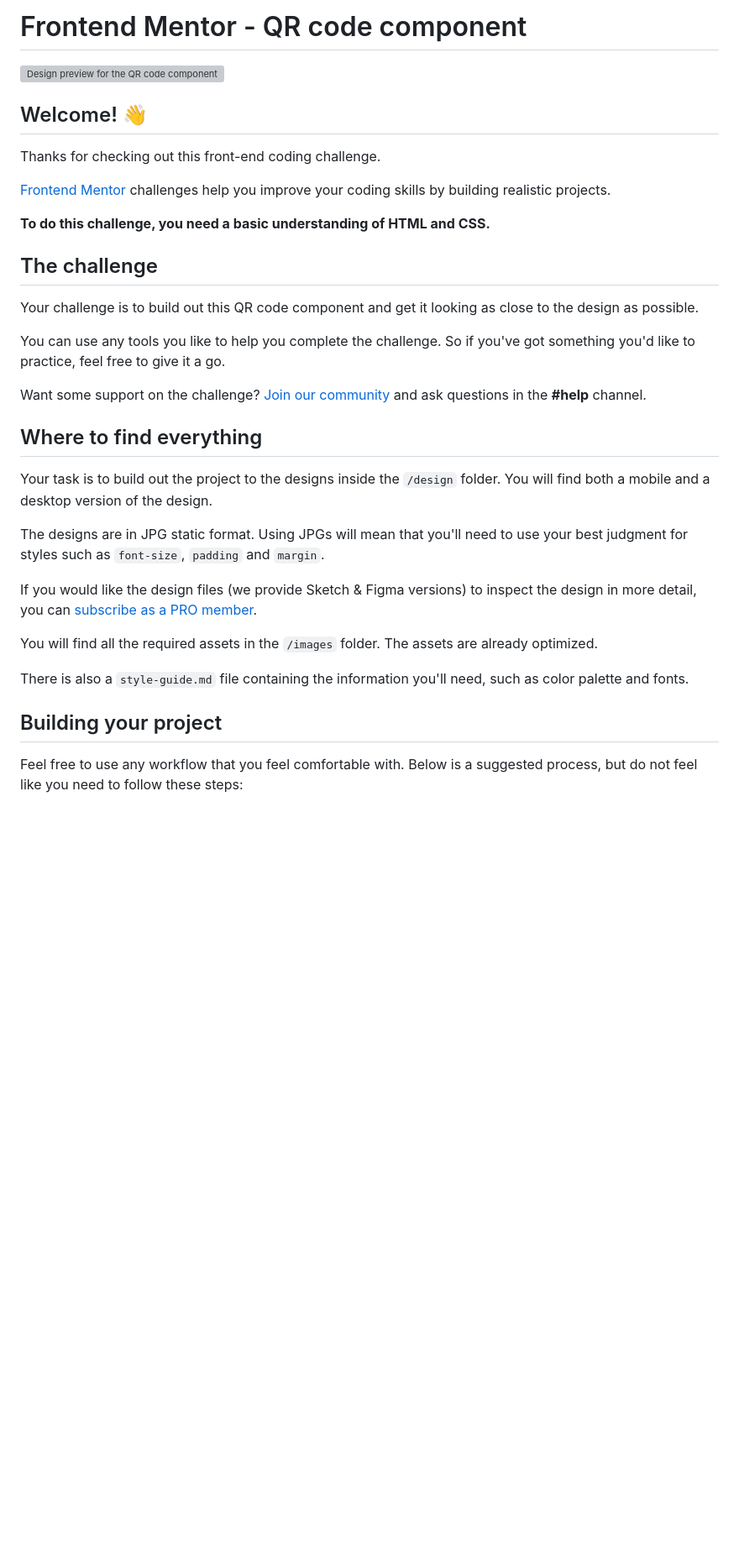
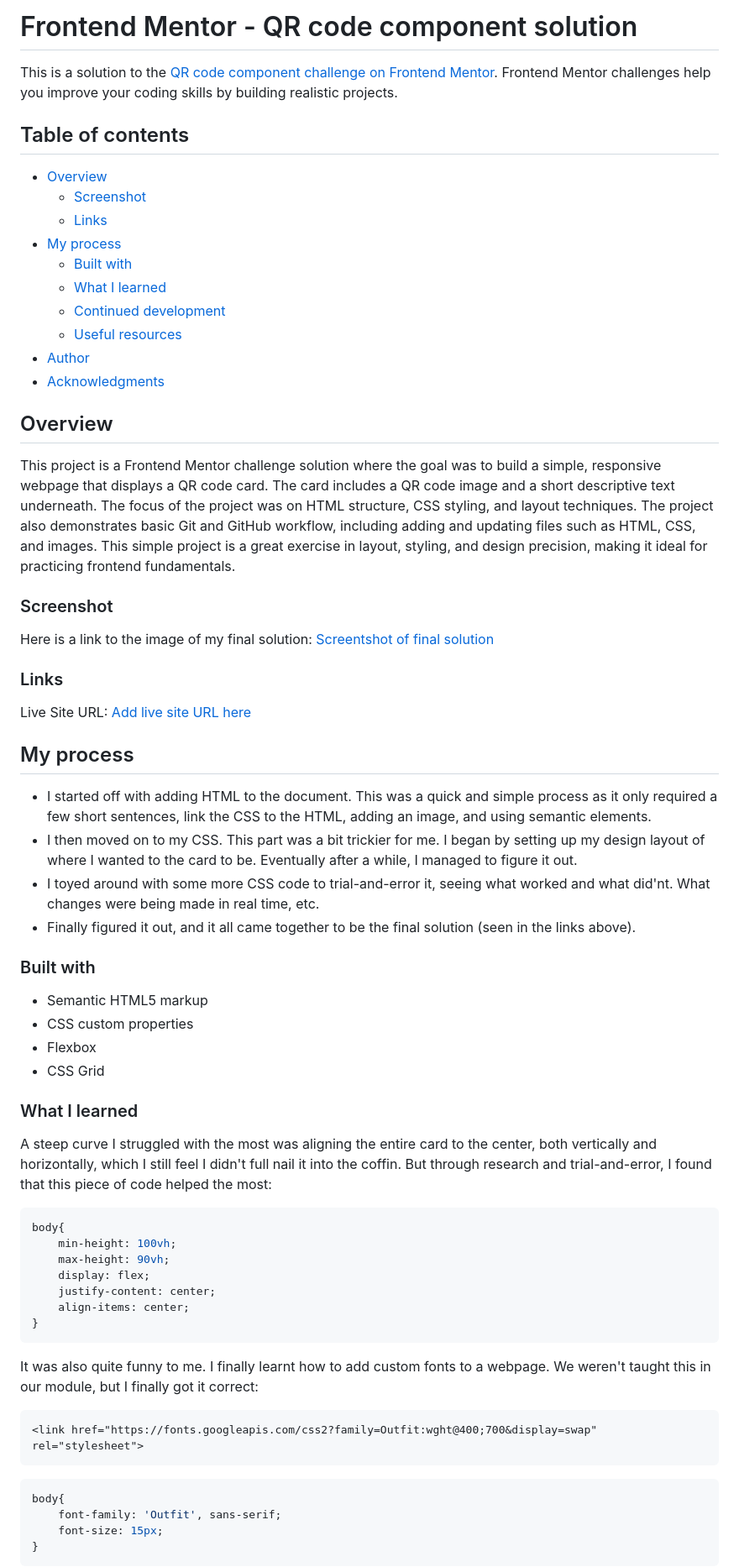
Before and after one commit to ashyb13/FM_Challenge1, a Markdown page: README.md, the part around one of its changes. Shown at 84% size. GitHub-like rendering; blank space fills up the shorter version; grey boxes are pictures that could not be loaded.

Commit message:
Update README with project overview and screenshot

````diff
--- a/README.md
+++ b/README.md
@@ -1,36 +1,73 @@
-# Frontend Mentor - QR code component
+# Frontend Mentor - QR code component solution
+This is a solution to the [QR code component challenge on Frontend Mentor](https://www.frontendmentor.io/challenges/qr-code-component-iux_sIO_H). Frontend Mentor challenges help you improve your coding skills by building realistic projects.
 
-![Design preview for the QR code component coding challenge](./preview.jpg)
+## Table of contents
+- [Overview](#overview)
+  - [Screenshot](#screenshot)
+  - [Links](#links)
+- [My process](#my-process)
+  - [Built with](#built-with)
+  - [What I learned](#what-i-learned)
+  - [Continued development](#continued-development)
+  - [Useful resources](#useful-resources)
+- [Author](#author)
+- [Acknowledgments](#acknowledgments)
 
-## Welcome! 👋
 
-Thanks for checking out this front-end coding challenge.
+## Overview
+This project is a Frontend Mentor challenge solution where the goal was to build a simple, responsive webpage that displays a QR code card. The card includes a QR code image and a short descriptive text underneath. The focus of the project was on HTML structure, CSS styling, and layout techniques.
+The project also demonstrates basic Git and GitHub workflow, including adding and updating files such as HTML, CSS, and images.
+This simple project is a great exercise in layout, styling, and design precision, making it ideal for practicing frontend fundamentals.
 
-[Frontend Mentor](https://www.frontendmentor.io) challenges help you improve your coding skills by building realistic projects.
 
-**To do this challenge, you need a basic understanding of HTML and CSS.**
+### Screenshot
+Here is a link to the image of my final solution:
+[Screentshot of final solution](Final.png)
 
-## The challenge
 
-Your challenge is to build out this QR code component and get it looking as close to the design as possible.
+### Links
+Live Site URL:
+[Add live site URL here](https://fm-challenge1-nine.vercel.app/)
 
-You can use any tools you like to help you complete the challenge. So if you've got something you'd like to practice, feel free to give it a go.
 
-Want some support on the challenge? [Join our community](https://www.frontendmentor.io/community) and ask questions in the **#help** channel.
+## My process
+- I started off with adding HTML to the document. This was a quick and simple process as it only required a few short sentences, link the CSS to the HTML, adding an image, and using semantic elements.
+- I then moved on to my CSS. This part was a bit trickier for me. I began by setting up my design layout of where I wanted to the card to be. Eventually after a while, I managed to figure it out.
+- I toyed around with some more CSS code to trial-and-error it, seeing what worked and what did'nt. What changes were being made in real time, etc.
+- Finally figured it out, and it all came together to be the final solution (seen in the links above).
 
-## Where to find everything
+### Built with
+- Semantic HTML5 markup
+- CSS custom properties
+- Flexbox
+- CSS Grid
 
-Your task is to build out the project to the designs inside the `/design` folder. You will find both a mobile and a desktop version of the design.
 
-The designs are in JPG static format. Using JPGs will mean that you'll need to use your best judgment for styles such as `font-size`, `padding` and `margin`.
+### What I learned
+A steep curve I struggled with the most was aligning the entire card to the center, both vertically and horizontally, which I still feel I didn't full nail it into the coffin.
+But through research and trial-and-error, I found that this piece of code helped the most:
 
-If you would like the design files (we provide Sketch & Figma versions) to inspect the design in more detail, you can [subscribe as a PRO member](https://www.frontendmentor.io/pro).
+```css
+body{
+    min-height: 100vh;
+    max-height: 90vh;
+    display: flex;
+    justify-content: center;
+    align-items: center;
+}
+```
 
-You will find all the required assets in the `/images` folder. The assets are already optimized.
+It was also quite funny to me. I finally learnt how to add custom fonts to a webpage. We weren't taught this in our module, but I finally got it correct:
 
-There is also a `style-guide.md` file containing the information you'll need, such as color palette and fonts.
+```html
+<link href="https://fonts.googleapis.com/css2?family=Outfit:wght@400;700&display=swap" rel="stylesheet">
+```
 
-## Building your project
+```css
+body{
+    font-family: 'Outfit', sans-serif;
+    font-size: 15px;
+}
+```
 
-Feel free to use any workflow that you feel comfortable with. Below is a suggested process, but do not feel like you need to follow these steps:
 
````
Also changed, not shown: other parts of README.md (+12 -47 lines).
